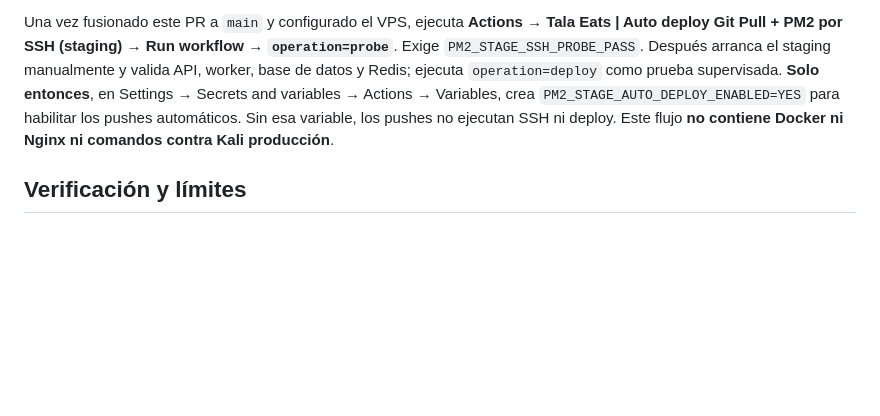
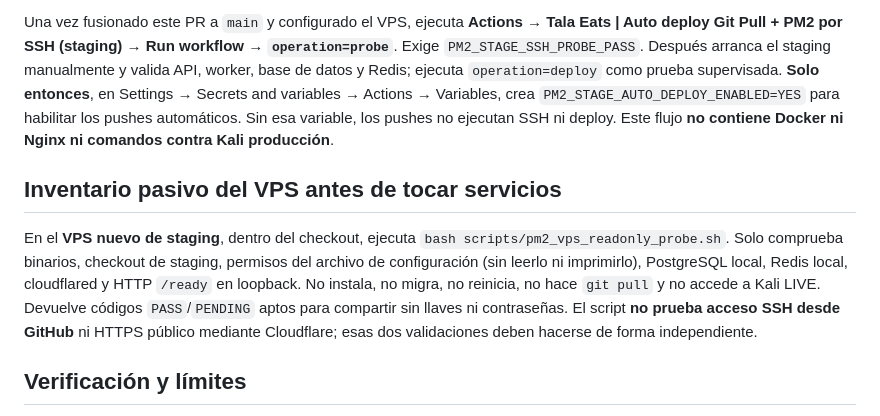
Before and after one commit to AlanPalacios23/AlanPalacios23-tala-eats-backend, a Markdown page: docs/PM2-SIMPLE-AUTO-DEPLOY-SSH.md, the part around the change. GitHub-like rendering; blank space fills up the shorter version.

Commit message:
docs(pm2): add safe host inventory step before first VPS deployment

```diff
--- a/docs/PM2-SIMPLE-AUTO-DEPLOY-SSH.md
+++ b/docs/PM2-SIMPLE-AUTO-DEPLOY-SSH.md
@@ -63,6 +63,10 @@ El puerto SSH del workflow es **22**. Protege el servicio SSH con llaves, firewa
 
 Una vez fusionado este PR a `main` y configurado el VPS, ejecuta **Actions → Tala Eats | Auto deploy Git Pull + PM2 por SSH (staging) → Run workflow → `operation=probe`**. Exige `PM2_STAGE_SSH_PROBE_PASS`. Después arranca el staging manualmente y valida API, worker, base de datos y Redis; ejecuta `operation=deploy` como prueba supervisada. **Solo entonces**, en Settings → Secrets and variables → Actions → Variables, crea `PM2_STAGE_AUTO_DEPLOY_ENABLED=YES` para habilitar los pushes automáticos. Sin esa variable, los pushes no ejecutan SSH ni deploy. Este flujo **no contiene Docker ni Nginx ni comandos contra Kali producción**.
 
+## Inventario pasivo del VPS antes de tocar servicios
+
+En el **VPS nuevo de staging**, dentro del checkout, ejecuta `bash scripts/pm2_vps_readonly_probe.sh`. Solo comprueba binarios, checkout de staging, permisos del archivo de configuración (sin leerlo ni imprimirlo), PostgreSQL local, Redis local, cloudflared y HTTP `/ready` en loopback. No instala, no migra, no reinicia, no hace `git pull` y no accede a Kali LIVE. Devuelve códigos `PASS`/`PENDING` aptos para compartir sin llaves ni contraseñas. El script **no prueba acceso SSH desde GitHub** ni HTTPS público mediante Cloudflare; esas dos validaciones deben hacerse de forma independiente.
+
 ## Verificación y límites
 
 `pm2 status`, `pm2 logs talaeats-pm2-api-stage --lines 50` y `curl -fsS http://127.0.0.1:18090/api/v1/ready` deben mostrar procesos sanos y `ready: true`.
```
